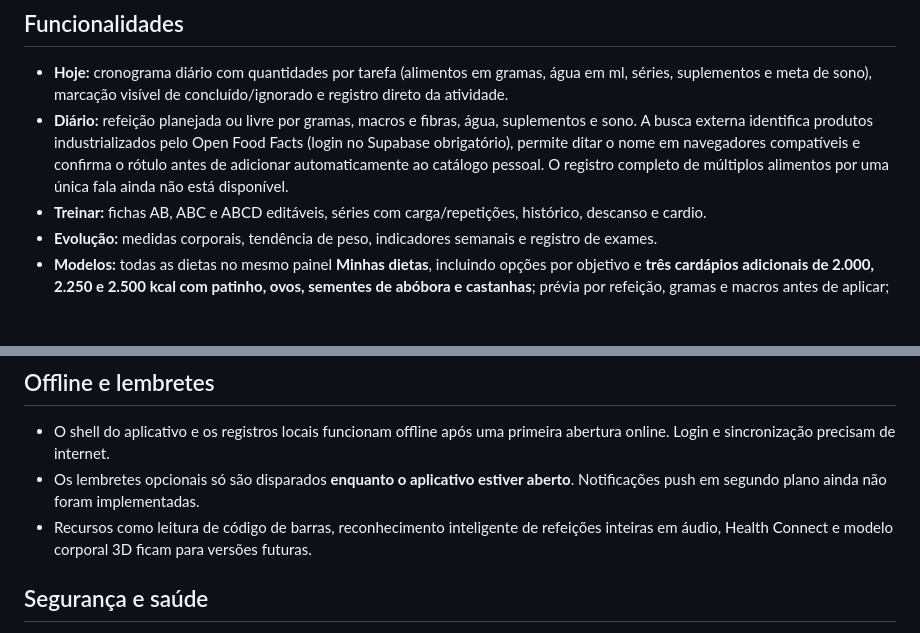
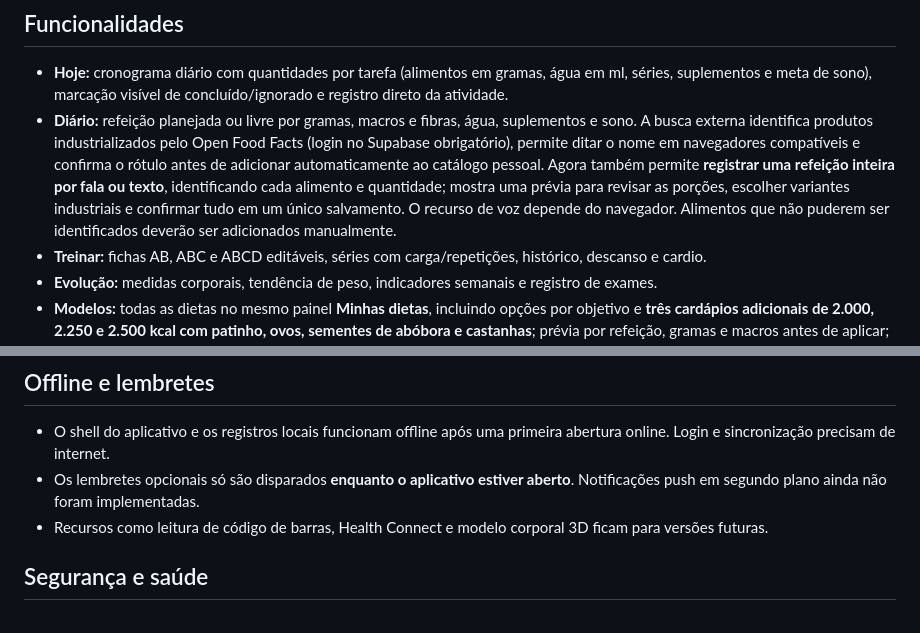
Before and after one commit to sbarboza0811/testotracker, a Markdown page: README.md, 2 parts joined by grey strips. GitHub-like rendering; blank space fills up the shorter version.

Commit message:
docs: explain full-meal dictation, required review and offline limitations

```diff
--- a/README.md
+++ b/README.md
@@ -6,7 +6,7 @@ Aplicativo: https://sbarboza0811.github.io/testotracker/
 
 ## Funcionalidades
 - **Hoje:** cronograma diário com quantidades por tarefa (alimentos em gramas, água em ml, séries, suplementos e meta de sono), marcação visível de concluído/ignorado e registro direto da atividade.
-- **Diário:** refeição planejada ou livre por gramas, macros e fibras, água, suplementos e sono. A busca externa identifica produtos industrializados pelo Open Food Facts (login no Supabase obrigatório), permite ditar o nome em navegadores compatíveis e confirma o rótulo antes de adicionar automaticamente ao catálogo pessoal. O registro completo de múltiplos alimentos por uma única fala ainda não está disponível.
+- **Diário:** refeição planejada ou livre por gramas, macros e fibras, água, suplementos e sono. A busca externa identifica produtos industrializados pelo Open Food Facts (login no Supabase obrigatório), permite ditar o nome em navegadores compatíveis e confirma o rótulo antes de adicionar automaticamente ao catálogo pessoal. Agora também permite **registrar uma refeição inteira por fala ou texto**, identificando cada alimento e quantidade; mostra uma prévia para revisar as porções, escolher variantes industriais e confirmar tudo em um único salvamento. O recurso de voz depende do navegador. Alimentos que não puderem ser identificados deverão ser adicionados manualmente.
 - **Treinar:** fichas AB, ABC e ABCD editáveis, séries com carga/repetições, histórico, descanso e cardio.
 - **Evolução:** medidas corporais, tendência de peso, indicadores semanais e registro de exames.
 - **Modelos:** todas as dietas no mesmo painel **Minhas dietas**, incluindo opções por objetivo e **três cardápios adicionais de 2.000, 2.250 e 2.500 kcal com patinho, ovos, sementes de abóbora e castanhas**; prévia por refeição, gramas e macros antes de aplicar; modelos personalizados e suplementos opcionais.
@@ -37,7 +37,7 @@ Os dados nutricionais iniciais são **estimativas por 100 g**, para fins de plan
 ## Offline e lembretes
 - O shell do aplicativo e os registros locais funcionam offline após uma primeira abertura online. Login e sincronização precisam de internet.
 - Os lembretes opcionais só são disparados **enquanto o aplicativo estiver aberto**. Notificações push em segundo plano ainda não foram implementadas.
-- Recursos como leitura de código de barras, reconhecimento inteligente de refeições inteiras em áudio, Health Connect e modelo corporal 3D ficam para versões futuras.
+- Recursos como leitura de código de barras, Health Connect e modelo corporal 3D ficam para versões futuras.
 
 ## Segurança e saúde
 O aplicativo é um diário e uma ferramenta de planejamento. Não diagnostica deficiência hormonal, não recomenda doses individuais de suplementos nem substitui avaliação profissional.
```
